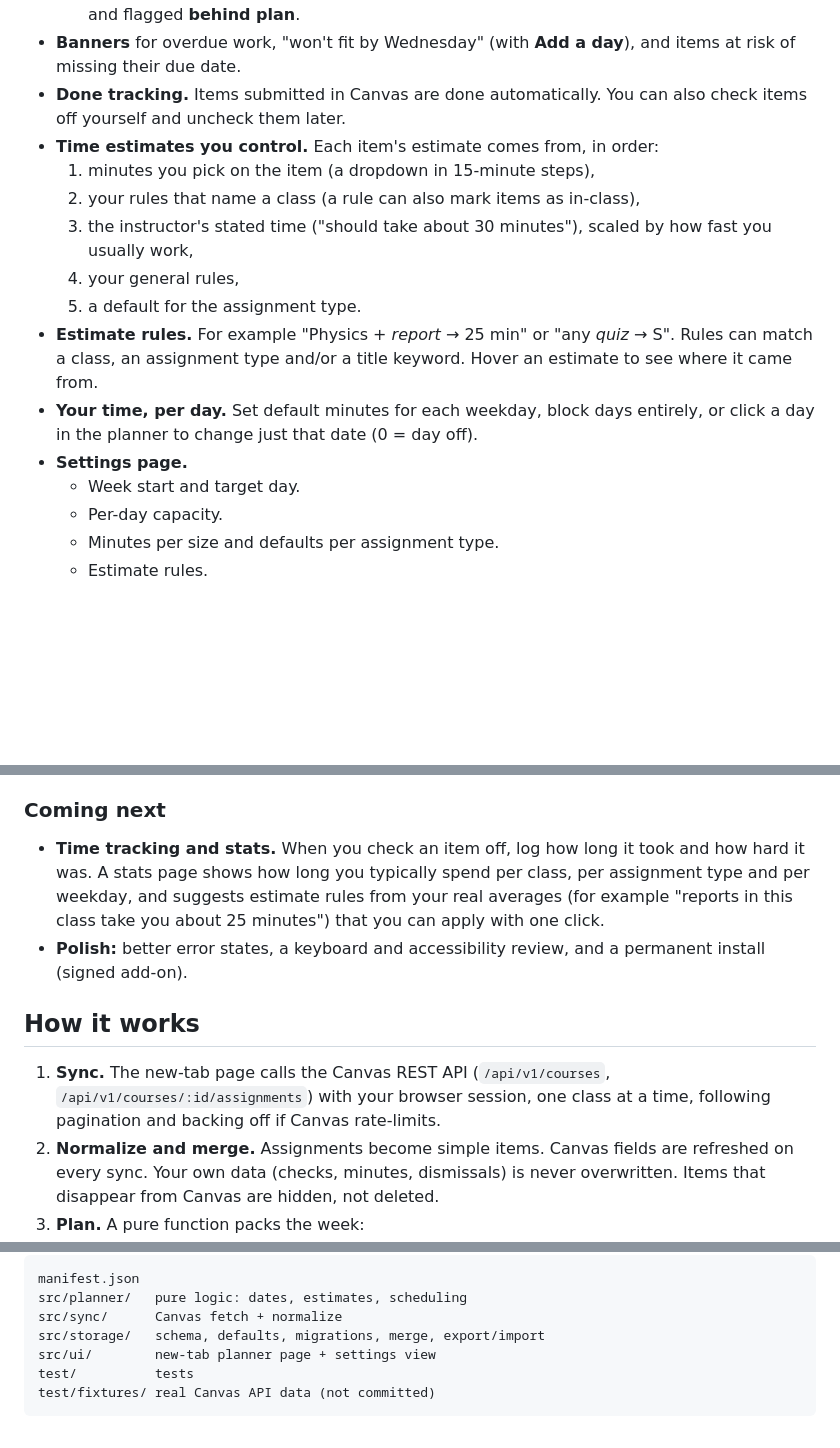
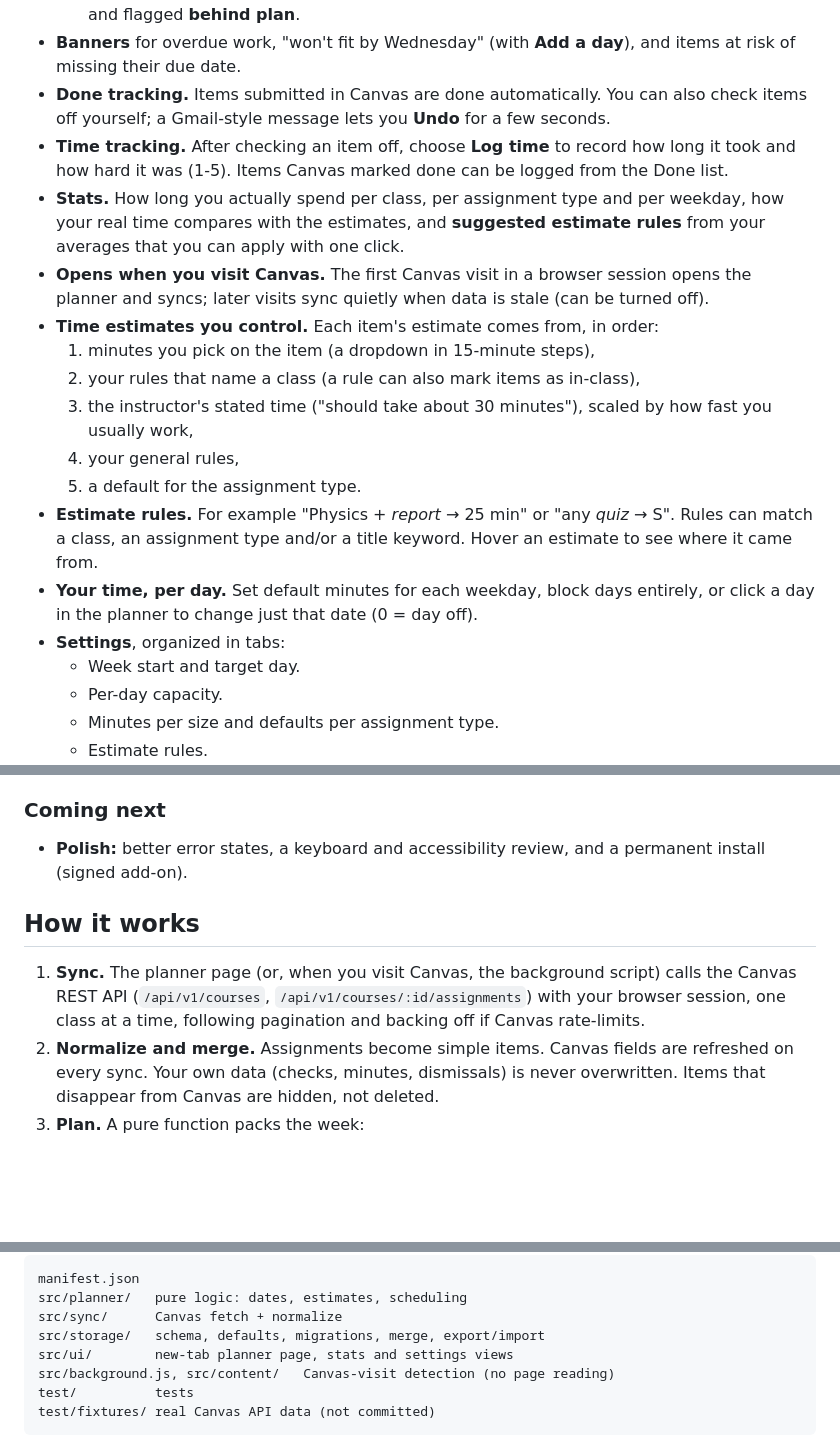
Before and after one commit to mgabbitas/canvasplanner, a Markdown page: README.md, 3 parts joined by grey strips. Drawn GitHub-style; blank space fills up the shorter version.

Commit message:
Docs: M5, undo toast, Canvas-visit auto-open, settings tabs
Co-Authored-By: Claude Opus 5.5 <noreply@anthropic.com>

````diff
--- a/README.md
+++ b/README.md
@@ -40,7 +40,16 @@ the same Saturday. Canvas Planner does, and spreads them out before that happens
 - **Banners** for overdue work, "won't fit by Wednesday" (with **Add a day**), and
   items at risk of missing their due date.
 - **Done tracking.** Items submitted in Canvas are done automatically. You can also
-  check items off yourself and uncheck them later.
+  check items off yourself; a Gmail-style message lets you **Undo** for a few seconds.
+- **Time tracking.** After checking an item off, choose **Log time** to record how long
+  it took and how hard it was (1-5). Items Canvas marked done can be logged from the
+  Done list.
+- **Stats.** How long you actually spend per class, per assignment type and per
+  weekday, how your real time compares with the estimates, and **suggested estimate
+  rules** from your averages that you can apply with one click.
+- **Opens when you visit Canvas.** The first Canvas visit in a browser session opens
+  the planner and syncs; later visits sync quietly when data is stale (can be turned
+  off).
 - **Time estimates you control.** Each item's estimate comes from, in order:
   1. minutes you pick on the item (a dropdown in 15-minute steps),
   2. your rules that name a class (a rule can also mark items as in-class),
@@ -53,7 +62,7 @@ the same Saturday. Canvas Planner does, and spreads them out before that happens
   estimate to see where it came from.
 - **Your time, per day.** Set default minutes for each weekday, block days entirely,
   or click a day in the planner to change just that date (0 = day off).
-- **Settings page.**
+- **Settings**, organized in tabs:
   - Week start and target day.
   - Per-day capacity.
   - Minutes per size and defaults per assignment type.
@@ -78,19 +87,14 @@ the same Saturday. Canvas Planner does, and spreads them out before that happens
 - Light and dark mode follow your system setting.
 
 ### Coming next
-- **Time tracking and stats.** When you check an item off, log how long it took and
-  how hard it was. A stats page shows how long you typically spend per class, per
-  assignment type and per weekday, and suggests estimate rules from your real
-  averages (for example "reports in this class take you about 25 minutes") that you
-  can apply with one click.
 - **Polish:** better error states, a keyboard and accessibility review, and a
   permanent install (signed add-on).
 
 ## How it works
 
-1. **Sync.** The new-tab page calls the Canvas REST API
-   (`/api/v1/courses`, `/api/v1/courses/:id/assignments`) with your browser session,
-   one class at a time, following pagination and backing off if Canvas rate-limits.
+1. **Sync.** The planner page (or, when you visit Canvas, the background script) calls
+   the Canvas REST API (`/api/v1/courses`, `/api/v1/courses/:id/assignments`) with
+   your browser session, one class at a time, following pagination and backing off if Canvas rate-limits.
 2. **Normalize and merge.** Assignments become simple items. Canvas fields are
    refreshed on every sync. Your own data (checks, minutes, dismissals) is never
    overwritten. Items that disappear from Canvas are hidden, not deleted.
@@ -143,7 +147,8 @@ manifest.json
 src/planner/   pure logic: dates, estimates, scheduling
 src/sync/      Canvas fetch + normalize
 src/storage/   schema, defaults, migrations, merge, export/import
-src/ui/        new-tab planner page + settings view
+src/ui/        new-tab planner page, stats and settings views
+src/background.js, src/content/   Canvas-visit detection (no page reading)
 test/          tests
 test/fixtures/ real Canvas API data (not committed)
 ```
````
Also changed, not shown: CLAUDE.md (+3 -1 lines), SPEC.md (+10 -0 lines).
